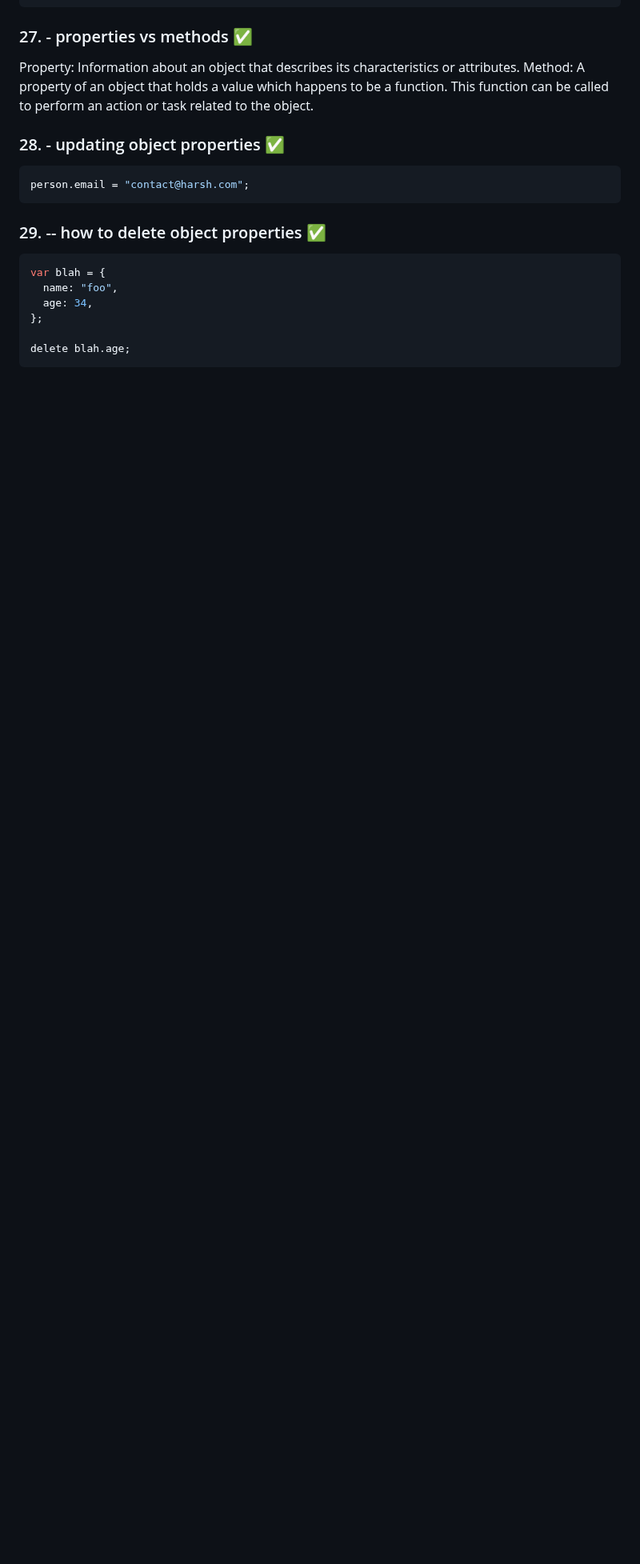
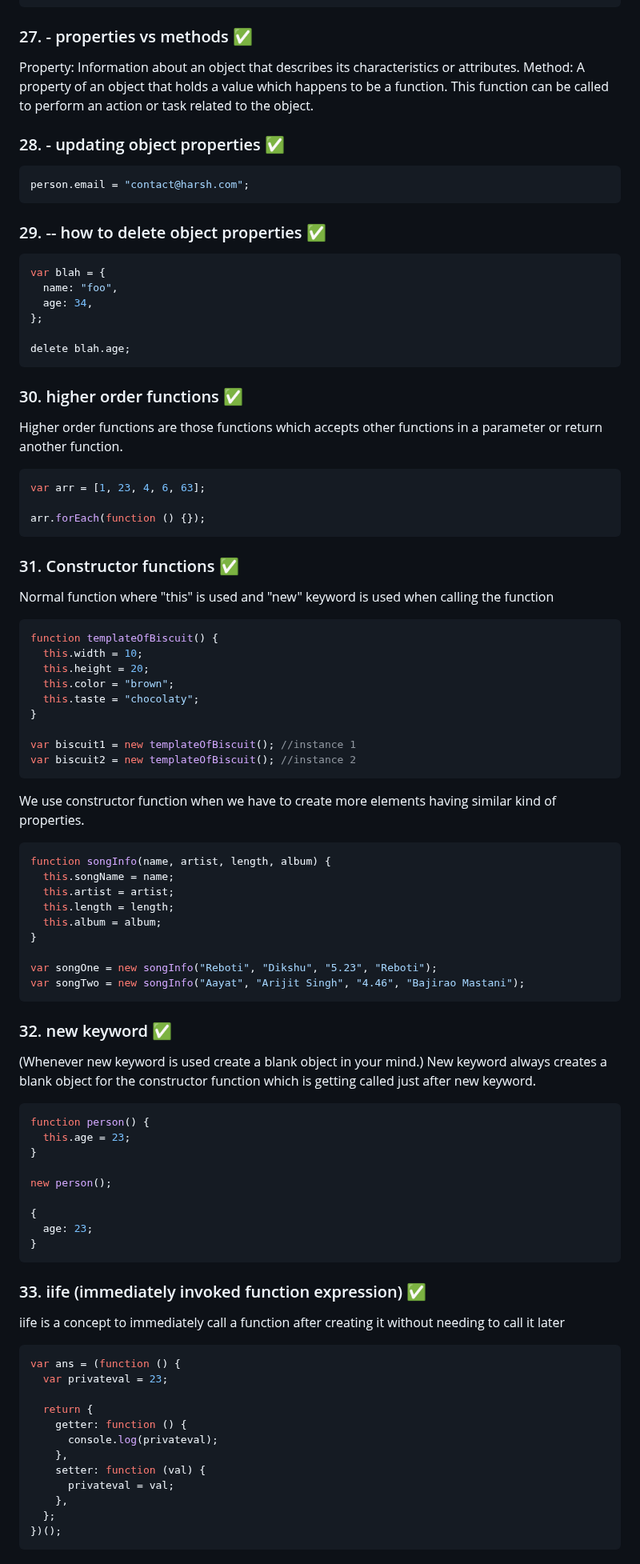
Before and after one commit to habc0d3r/JS-Crash-Course, a Markdown page: contents.md, the part around one of its changes. Shown at 80% size. Drawn GitHub-style; blank space fills up the shorter version.

Commit message:
Add new advanced contents

````diff
--- a/contents.md
+++ b/contents.md
@@ -371,3 +371,80 @@ var blah = {
 
 delete blah.age;
 ```
+
+### 30. higher order functions ✅
+
+Higher order functions are those functions which accepts other functions in a parameter or return another function.
+
+```javascript
+var arr = [1, 23, 4, 6, 63];
+
+arr.forEach(function () {});
+```
+
+### 31. Constructor functions ✅
+
+Normal function where "this" is used and "new" keyword is used when calling the function
+
+```javascript
+function templateOfBiscuit() {
+  this.width = 10;
+  this.height = 20;
+  this.color = "brown";
+  this.taste = "chocolaty";
+}
+
+var biscuit1 = new templateOfBiscuit(); //instance 1
+var biscuit2 = new templateOfBiscuit(); //instance 2
+```
+
+We use constructor function when we have to create more elements having similar kind of properties.
+
+```javascript
+function songInfo(name, artist, length, album) {
+  this.songName = name;
+  this.artist = artist;
+  this.length = length;
+  this.album = album;
+}
+
+var songOne = new songInfo("Reboti", "Dikshu", "5.23", "Reboti");
+var songTwo = new songInfo("Aayat", "Arijit Singh", "4.46", "Bajirao Mastani");
+```
+
+### 32. new keyword ✅
+
+(Whenever new keyword is used create a blank object in your mind.)
+New keyword always creates a blank object for the constructor function which is getting called just after new keyword.
+
+```javascript
+function person() {
+  this.age = 23;
+}
+
+new person();
+
+{
+  age: 23;
+}
+```
+
+### 33. iife (immediately invoked function expression) ✅
+
+iife is a concept to immediately call a function after creating it without needing to call it later
+
+```javascript
+var ans = (function () {
+  var privateval = 23;
+
+  return {
+    getter: function () {
+      console.log(privateval);
+    },
+    setter: function (val) {
+      privateval = val;
+    },
+  };
+})();
+```
+
````
Also changed, not shown: other parts of contents.md (+32 -0 lines).
